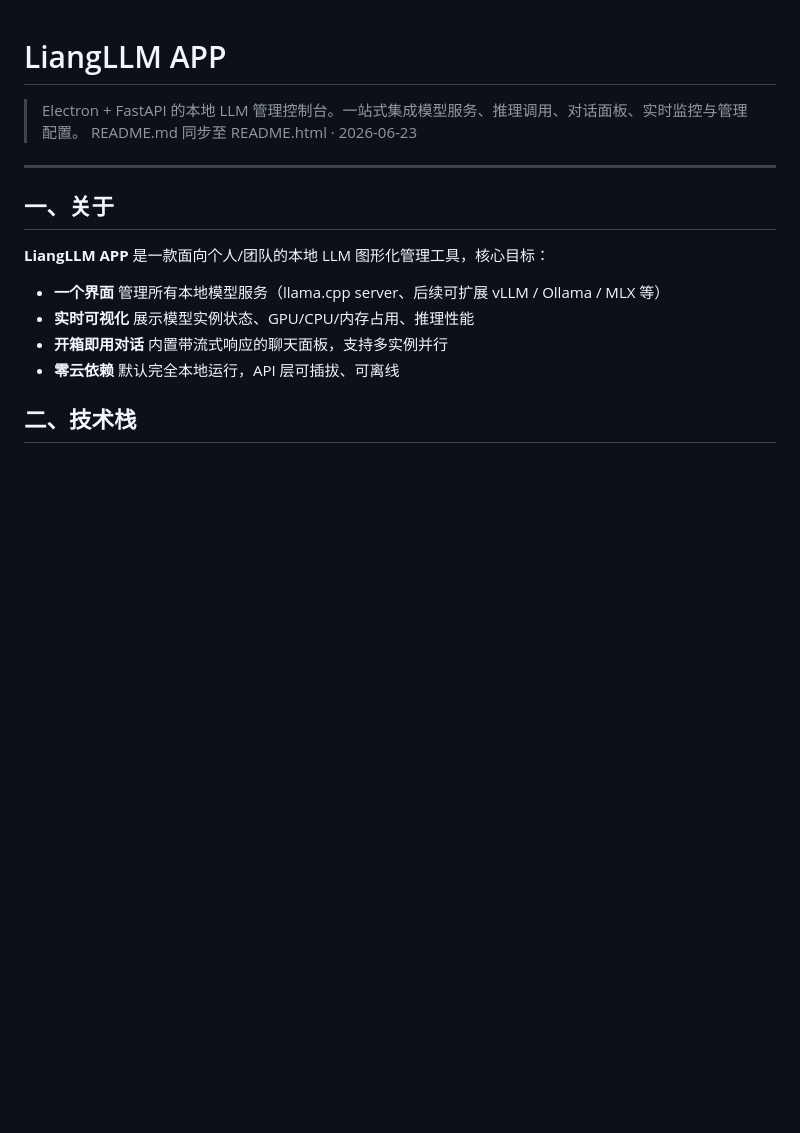
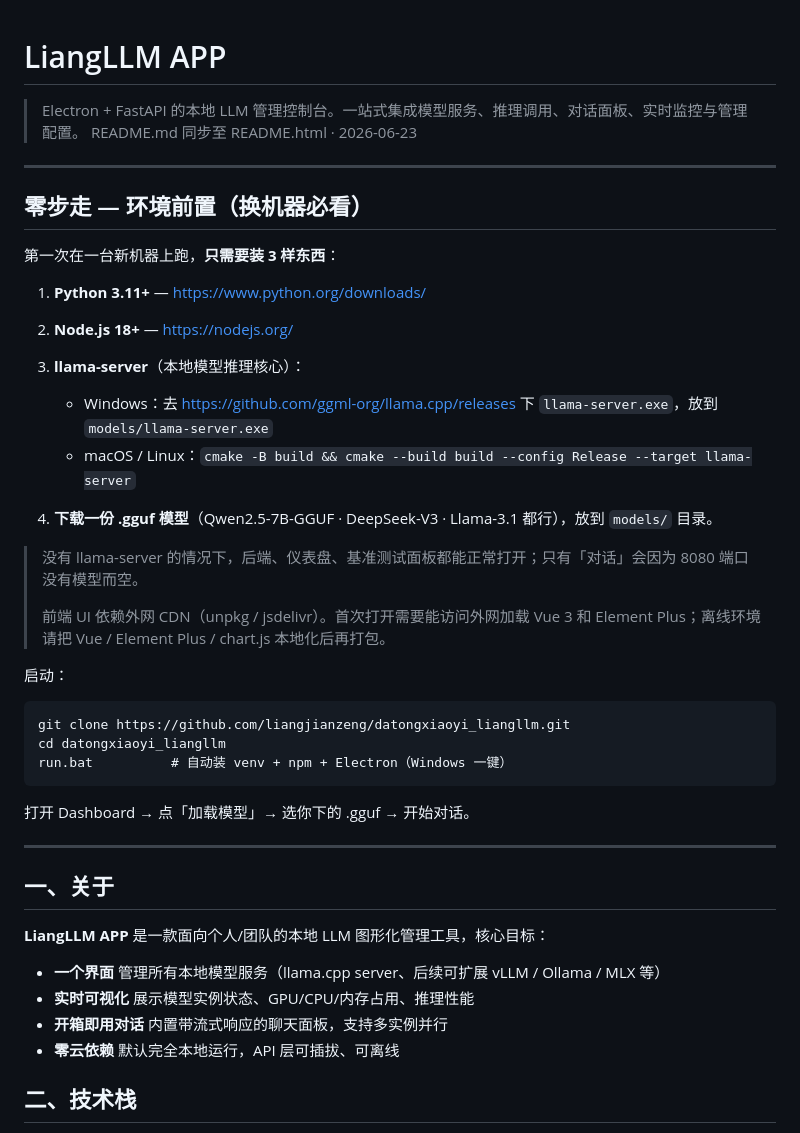
Before and after one commit to liangjianzeng/datongxiaoyi_liangllm, a Markdown page: README.md, the part around the change. GitHub-like rendering; blank space fills up the shorter version.

Commit message:
docs: add '零步走 — 环境前置' quickstart for fresh machines

````diff
--- a/README.md
+++ b/README.md
@@ -2,6 +2,34 @@
 
 > Electron + FastAPI 的本地 LLM 管理控制台。一站式集成模型服务、推理调用、对话面板、实时监控与管理配置。
 > README.md 同步至 README.html · 2026-06-23
+
+---
+
+## 零步走 — 环境前置（换机器必看）
+
+第一次在一台新机器上跑，**只需要装 3 样东西**：
+
+1. **Python 3.11+** — https://www.python.org/downloads/
+2. **Node.js 18+** — https://nodejs.org/
+3. **llama-server**（本地模型推理核心）：
+   - Windows：去 https://github.com/ggml-org/llama.cpp/releases 下 `llama-server.exe`，放到 `models/llama-server.exe`
+   - macOS / Linux：`cmake -B build && cmake --build build --config Release --target llama-server`
+
+4. **下载一份 .gguf 模型**（Qwen2.5-7B-GGUF · DeepSeek-V3 · Llama-3.1 都行），放到 `models/` 目录。
+
+> 没有 llama-server 的情况下，后端、仪表盘、基准测试面板都能正常打开；只有「对话」会因为 8080 端口没有模型而空。
+>
+> 前端 UI 依赖外网 CDN（unpkg / jsdelivr）。首次打开需要能访问外网加载 Vue 3 和 Element Plus；离线环境请把 Vue / Element Plus / chart.js 本地化后再打包。
+
+启动：
+
+```cmd
+git clone https://github.com/liangjianzeng/datongxiaoyi_liangllm.git
+cd datongxiaoyi_liangllm
+run.bat          # 自动装 venv + npm + Electron（Windows 一键）
+```
+
+打开 Dashboard → 点「加载模型」→ 选你下的 .gguf → 开始对话。
 
 ---
 
````
